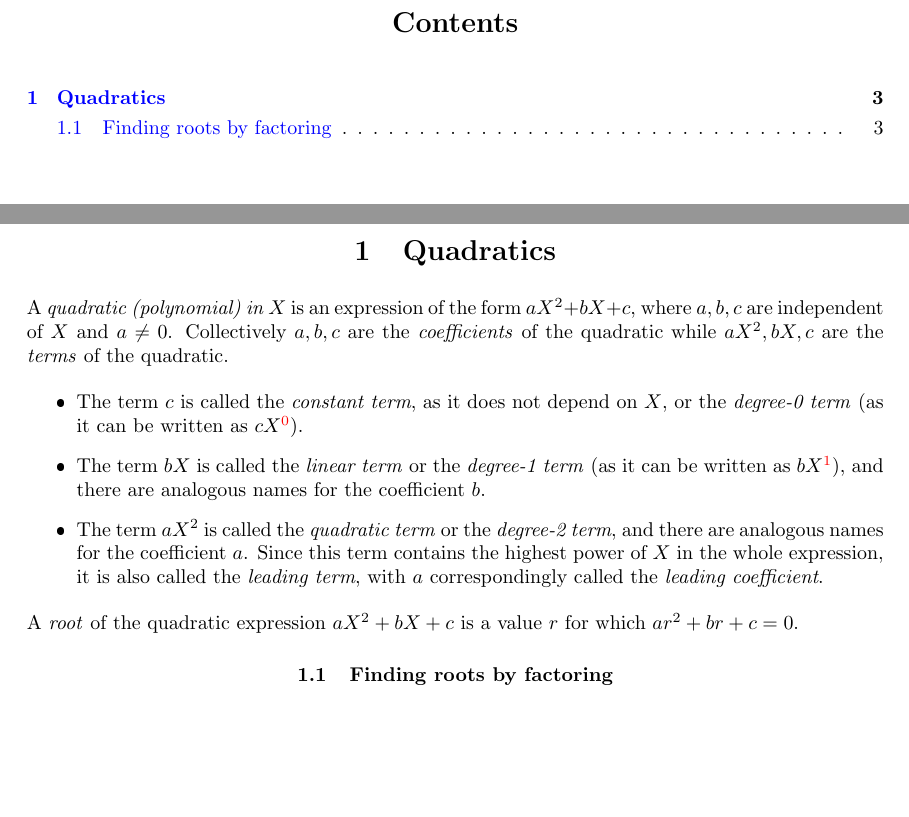
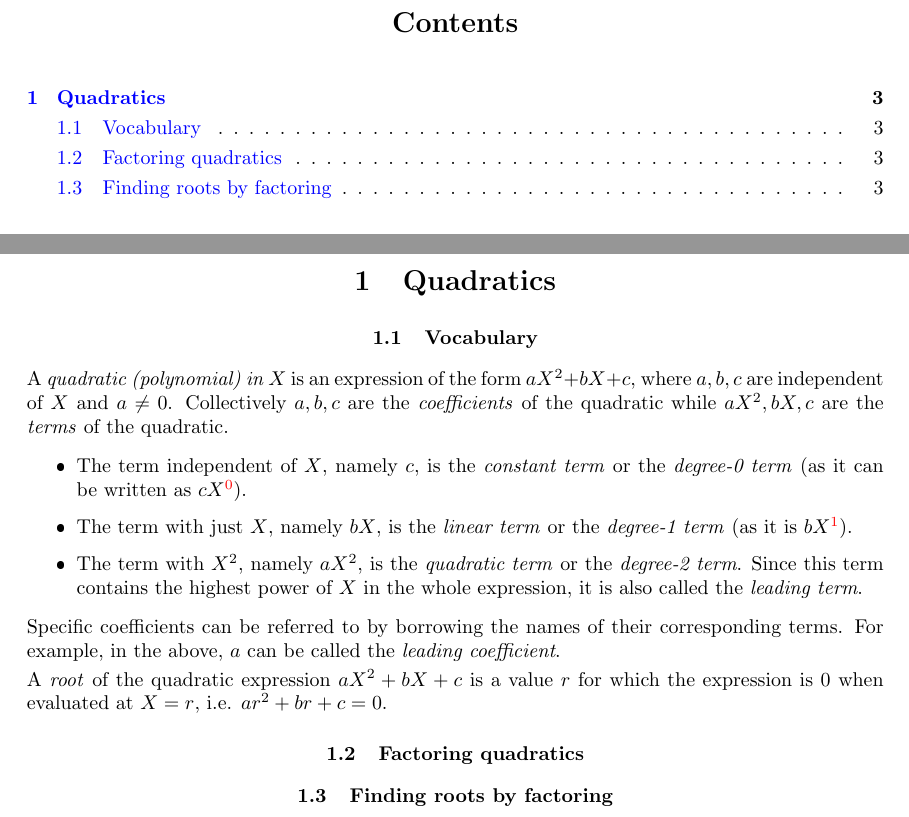
Before and after one commit to azhou5849/notes, a LaTeX document (0-preliminary/00-notes.tex, which reads 0-preliminary/01-quadratic.tex): two parts of pages 1 and 3 of 3, joined at a grey line, cut so that both start at the same text, the shorter picture padded with empty space. The pictures show the PDF file 0-preliminary/00-notes.pdf that the author committed with the source.

Commit message:
quadratics vocab

```diff
--- a/0-preliminary/01-quadratic.tex
+++ b/0-preliminary/01-quadratic.tex
@@ -1,12 +1,19 @@
 \section{Quadratics}
+
+\subsection{Vocabulary}
 
 A \emph{quadratic (polynomial) in $X$} is an expression of the form $aX^2 + bX + c$, where $a,b,c$ are independent of $X$ and $a\neq 0$. Collectively $a,b,c$ are the \emph{coefficients} of the quadratic while $aX^2, bX, c$ are the \emph{terms} of the quadratic.
 \begin{itemize}
-\item The term $c$ is called the \emph{constant term}, as it does not depend on $X$, or the \emph{degree-0 term} (as it can be written as $cX^{\color{red}0}$).
-\item The term $bX$ is called the \emph{linear term} or the \emph{degree-1 term} (as it can be written as $bX^{\color{red}1}$), and there are analogous names for the coefficient $b$.
-\item The term $aX^2$ is called the \emph{quadratic term} or the \emph{degree-2 term}, and there are analogous names for the coefficient $a$. Since this term contains the highest power of $X$ in the whole expression, it is also called the \emph{leading term}, with $a$ correspondingly called the \emph{leading coefficient}.
+\item The term independent of $X$, namely $c$, is the \emph{constant term} or the \emph{degree-0 term} (as it can be written as $cX^{\color{red}0}$).
+\item The term with just $X$, namely $bX$, is the \emph{linear term} or the \emph{degree-1 term} (as it is $bX^{\color{red}1}$).
+\item The term with $X^2$, namely $aX^2$, is the \emph{quadratic term} or the \emph{degree-2 term}. Since this term contains the highest power of $X$ in the whole expression, it is also called the \emph{leading term}.
 \end{itemize}
-A \emph{root} of the quadratic expression $aX^2 + bX + c$ is a value $r$ for which $ar^2 + br + c = 0$.
+Specific coefficients can be referred to by borrowing the names of their corresponding terms. For example, in the above, $a$ can be called the \emph{leading coefficient}.
+
+A \emph{root} of the quadratic expression $aX^2 + bX + c$ is a value $r$ for which the expression is $0$ when evaluated at $X = r$, i.e. $ar^2 + br + c = 0$.
+
+\subsection{Factoring quadratics}
+
 
 \subsection{Finding roots by factoring}
 
```
Also changed, not shown: 0-preliminary/00-notes.pdf.
